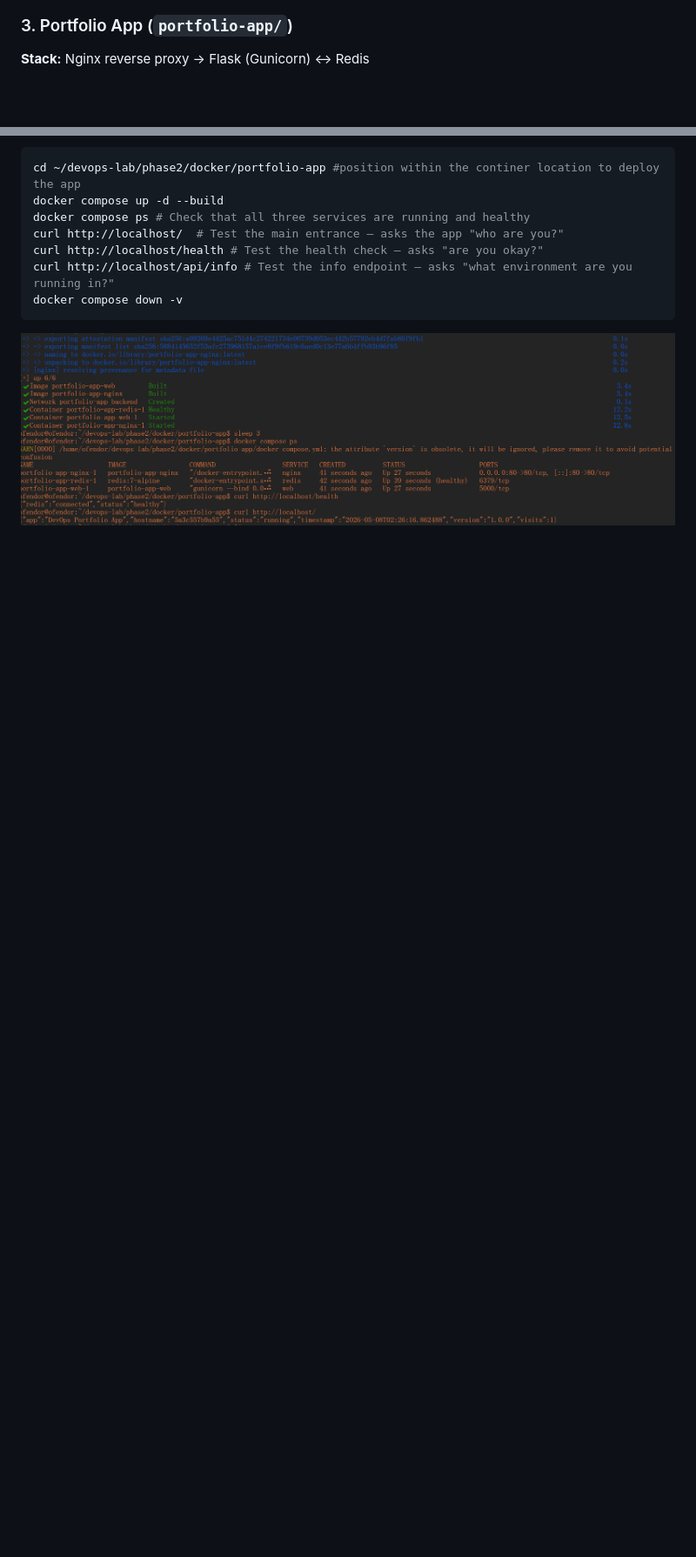
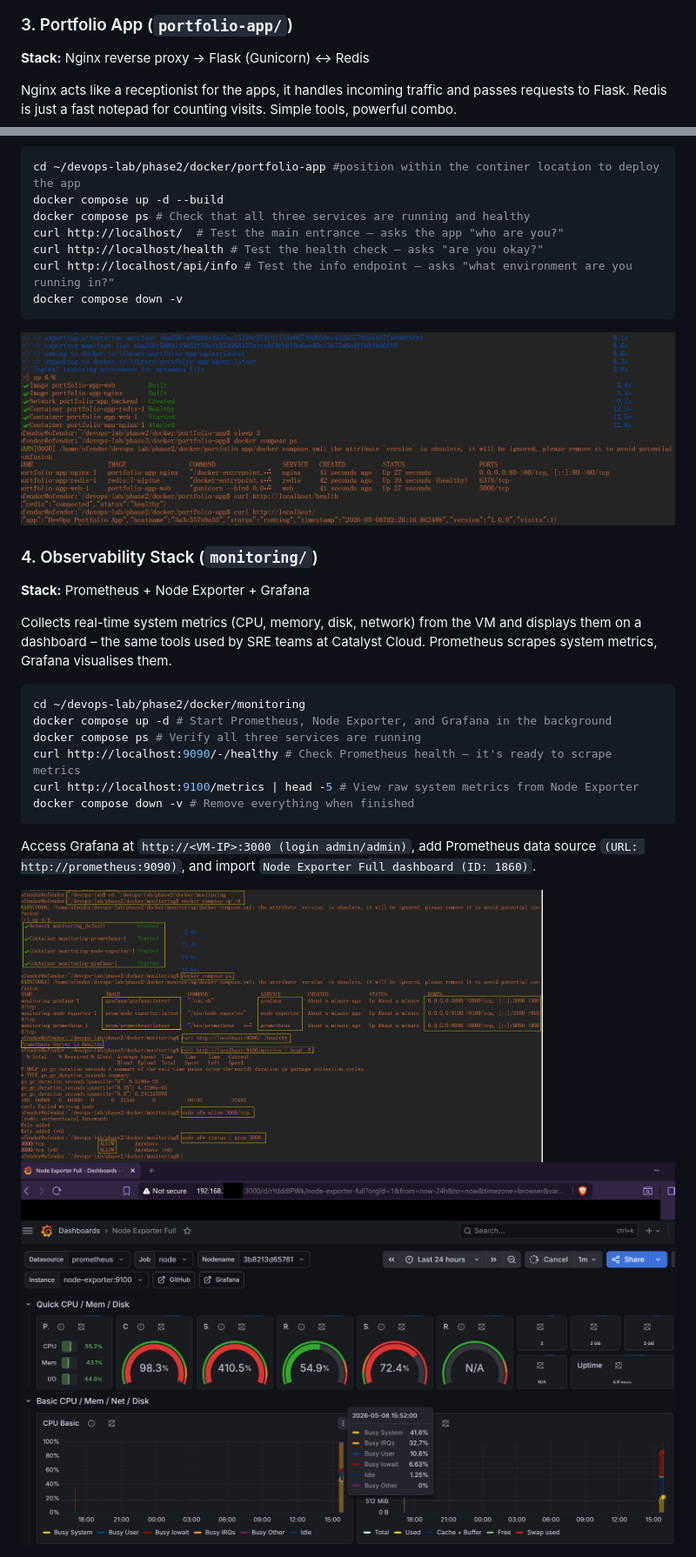
Before and after one commit to Ofendor/devops-lab, a Markdown page: phase2/docker/README.md, 2 parts joined by grey strips. Shown at 87% size. Drawn GitHub-style; blank space fills up the shorter version.

Commit message:
Document Observability Stack setup in README
Added details about the Observability Stack, including setup instructions for Prometheus, Node Exporter, and Grafana.

````diff
--- a/phase2/docker/README.md
+++ b/phase2/docker/README.md
@@ -57,6 +57,8 @@ Testing via `curl` will show the following outcome.
 ### 3. Portfolio App (`portfolio-app/`)
 **Stack:** Nginx reverse proxy → Flask (Gunicorn) ↔ Redis
 
+Nginx acts like a receptionist for the apps, it handles incoming traffic and passes requests to Flask. Redis is just a fast notepad for counting visits. Simple tools, powerful combo.
+
 ```bash
 cd ~/devops-lab/phase2/docker/portfolio-app #position within the continer location to deploy the app
 docker compose up -d --build
@@ -67,3 +69,21 @@ curl http://localhost/api/info # Test the info endpoint — asks "what environme
 docker compose down -v
 ```
 <img src="https://raw.githubusercontent.com/Ofendor/devops-lab/main/screenshots/nginx1.png" width="850" alt="Portfolio App Nginx"/>
+
+### 4. Observability Stack (`monitoring/`)
+**Stack:** Prometheus + Node Exporter + Grafana
+
+Collects real-time system metrics (CPU, memory, disk, network) from the VM and displays them on a dashboard – the same tools used by SRE teams at Catalyst Cloud. Prometheus scrapes system metrics, Grafana visualises them.
+
+```bash
+cd ~/devops-lab/phase2/docker/monitoring
+docker compose up -d # Start Prometheus, Node Exporter, and Grafana in the background
+docker compose ps # Verify all three services are running
+curl http://localhost:9090/-/healthy # Check Prometheus health – it's ready to scrape metrics
+curl http://localhost:9100/metrics | head -5 # View raw system metrics from Node Exporter
+docker compose down -v # Remove everything when finished
+```
+Access Grafana at `http://<VM-IP>:3000 (login admin/admin)`, add Prometheus data source `(URL: http://prometheus:9090)`, and import `Node Exporter Full dashboard (ID: 1860)`.
+
+<img src="https://raw.githubusercontent.com/Ofendor/devops-lab/main/screenshots/prome-grafa1.png" width="600" alt="Prometheus and Node Exporter health"/>
+<img src="https://raw.githubusercontent.com/Ofendor/devops-lab/main/screenshots/prome-grafa2.png" width="850" alt="Grafana dashboard showing system metrics"/>
````
